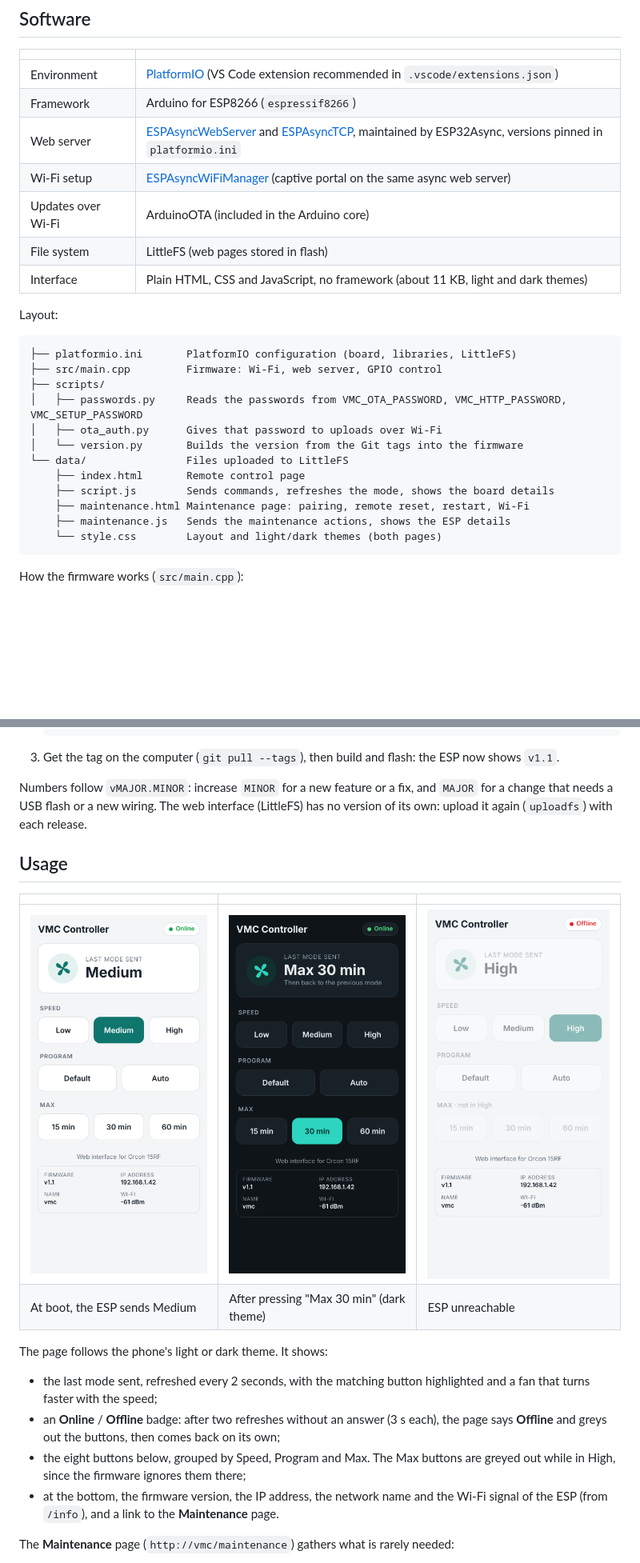
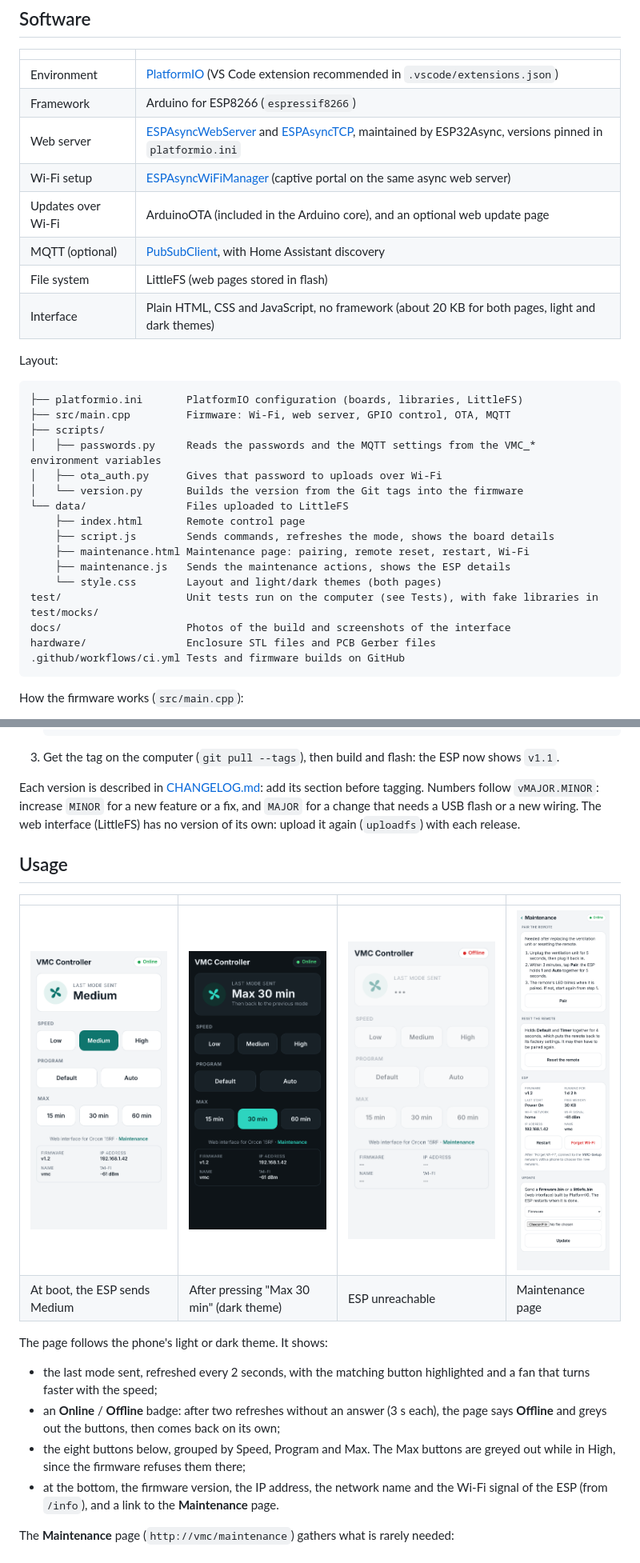
Before and after one commit to fred2u/VMC-Controller, a Markdown page: README.md, 2 parts joined by grey strips. Shown at 80% size. Rendered like a GitHub page; pictures changed too: docs/screenshots/mobile-maintenance.png (added), docs/screenshots/mobile-max30-dark.png, docs/screenshots/mobile-medium.png; blank space fills up the shorter version.

````diff
--- a/README.md
+++ b/README.md
@@ -174,17 +174,18 @@ The Gerber files are in [`hardware/pcb/gerber/`](hardware/pcb/gerber/). They can
 | Framework | Arduino for ESP8266 (`espressif8266`) |
 | Web server | [ESPAsyncWebServer](https://github.com/ESP32Async/ESPAsyncWebServer) and [ESPAsyncTCP](https://github.com/ESP32Async/ESPAsyncTCP), maintained by ESP32Async, versions pinned in `platformio.ini` |
 | Wi‑Fi setup | [ESPAsyncWiFiManager](https://github.com/alanswx/ESPAsyncWiFiManager) (captive portal on the same async web server) |
-| Updates over Wi‑Fi | ArduinoOTA (included in the Arduino core) |
+| Updates over Wi‑Fi | ArduinoOTA (included in the Arduino core), and an optional web update page |
+| MQTT (optional) | [PubSubClient](https://github.com/knolleary/pubsubclient), with Home Assistant discovery |
 | File system | LittleFS (web pages stored in flash) |
-| Interface | Plain HTML, CSS and JavaScript, no framework (about 11 KB, light and dark themes) |
+| Interface | Plain HTML, CSS and JavaScript, no framework (about 20 KB for both pages, light and dark themes) |
 
 Layout:
 
 ```
-├── platformio.ini       PlatformIO configuration (board, libraries, LittleFS)
-├── src/main.cpp         Firmware: Wi‑Fi, web server, GPIO control
+├── platformio.ini       PlatformIO configuration (boards, libraries, LittleFS)
+├── src/main.cpp         Firmware: Wi‑Fi, web server, GPIO control, OTA, MQTT
 ├── scripts/
-│   ├── passwords.py     Reads the passwords from VMC_OTA_PASSWORD, VMC_HTTP_PASSWORD, VMC_SETUP_PASSWORD
+│   ├── passwords.py     Reads the passwords and the MQTT settings from the VMC_* environment variables
 │   ├── ota_auth.py      Gives that password to uploads over Wi‑Fi
 │   └── version.py       Builds the version from the Git tags into the firmware
 └── data/                Files uploaded to LittleFS
@@ -193,6 +194,10 @@ Layout:
     ├── maintenance.html Maintenance page: pairing, remote reset, restart, Wi‑Fi
     ├── maintenance.js   Sends the maintenance actions, shows the ESP details
     └── style.css        Layout and light/dark themes (both pages)
+test/                    Unit tests run on the computer (see Tests), with fake libraries in test/mocks/
+docs/                    Photos of the build and screenshots of the interface
+hardware/                Enclosure STL files and PCB Gerber files
+.github/workflows/ci.yml Tests and firmware builds on GitHub
 ```
 
 How the firmware works (`src/main.cpp`):
@@ -396,20 +401,20 @@ To publish a version:
 
 3. Get the tag on the computer (`git pull --tags`), then build and flash: the ESP now shows `v1.1`.
 
-Numbers follow `vMAJOR.MINOR`: increase `MINOR` for a new feature or a fix, and `MAJOR` for a change that needs a USB flash or a new wiring. The web interface (LittleFS) has no version of its own: upload it again (`uploadfs`) with each release.
+Each version is described in [CHANGELOG.md](CHANGELOG.md): add its section before tagging. Numbers follow `vMAJOR.MINOR`: increase `MINOR` for a new feature or a fix, and `MAJOR` for a change that needs a USB flash or a new wiring. The web interface (LittleFS) has no version of its own: upload it again (`uploadfs`) with each release.
 
 ## Usage
 
-| | | |
-|---|---|---|
-| ![Interface on a smartphone, Medium mode](docs/screenshots/mobile-medium.png) | ![Interface on a smartphone in dark theme, Max 30 min mode](docs/screenshots/mobile-max30-dark.png) | ![Interface on a smartphone, ESP unreachable](docs/screenshots/mobile-offline.png) |
-| At boot, the ESP sends Medium | After pressing "Max 30 min" (dark theme) | ESP unreachable |
+| | | | |
+|---|---|---|---|
+| ![Interface on a smartphone, Medium mode](docs/screenshots/mobile-medium.png) | ![Interface on a smartphone in dark theme, Max 30 min mode](docs/screenshots/mobile-max30-dark.png) | ![Interface on a smartphone, ESP unreachable](docs/screenshots/mobile-offline.png) | ![Maintenance page](docs/screenshots/mobile-maintenance.png) |
+| At boot, the ESP sends Medium | After pressing "Max 30 min" (dark theme) | ESP unreachable | Maintenance page |
 
 The page follows the phone's light or dark theme. It shows:
 
 - the last mode sent, refreshed every 2 seconds, with the matching button highlighted and a fan that turns faster with the speed;
 - an **Online** / **Offline** badge: after two refreshes without an answer (3 s each), the page says **Offline** and greys out the buttons, then comes back on its own;
-- the eight buttons below, grouped by Speed, Program and Max. The Max buttons are greyed out while in High, since the firmware ignores them there;
+- the eight buttons below, grouped by Speed, Program and Max. The Max buttons are greyed out while in High, since the firmware refuses them there;
 - at the bottom, the firmware version, the IP address, the network name and the Wi‑Fi signal of the ESP (from `/info`), and a link to the **Maintenance** page.
 
 The **Maintenance** page (`http://vmc/maintenance`) gathers what is rarely needed:
````
Also changed, not shown: other parts of README.md (+12 -12 lines), CHANGELOG.md (added, +53 -0 lines), ROADMAP.md (+34 -83 lines), 5 other files.
